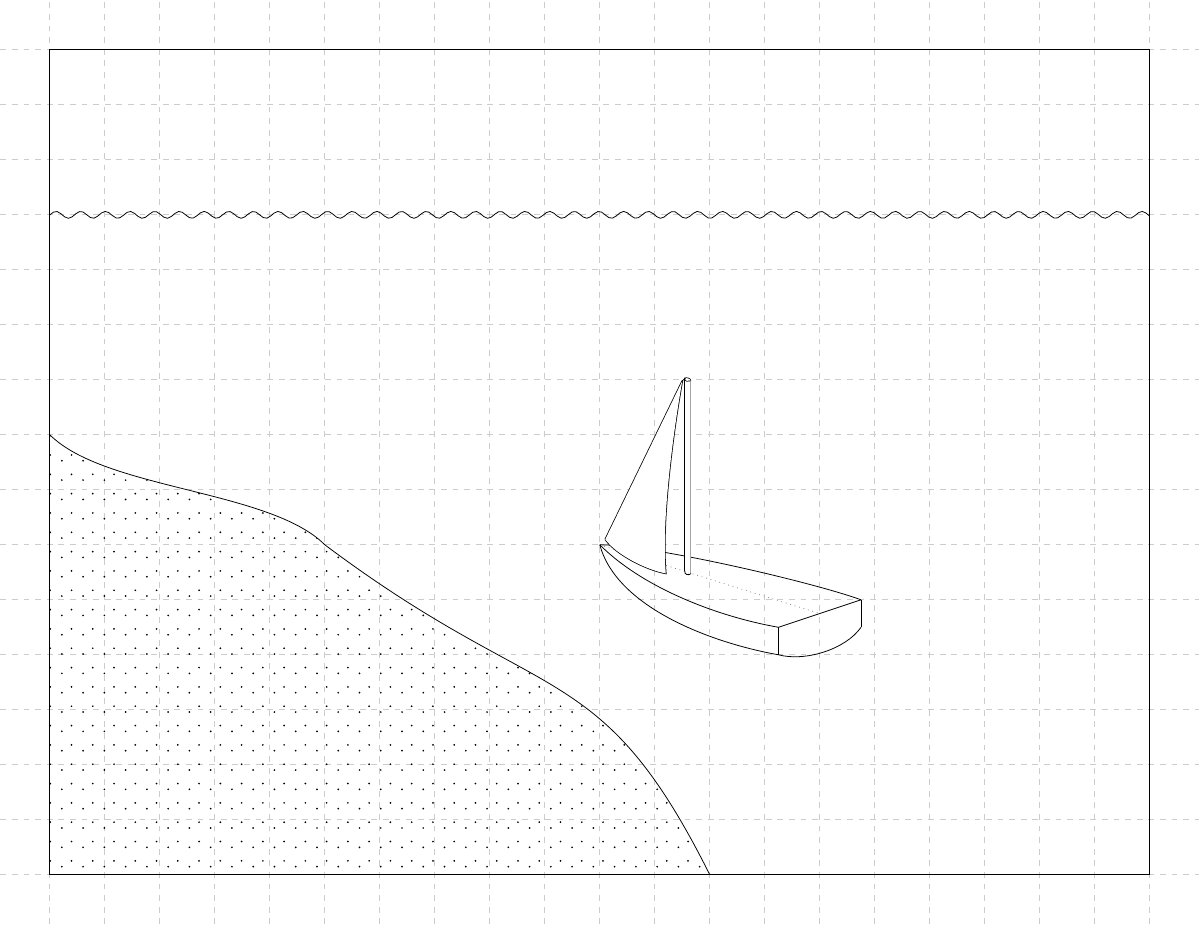
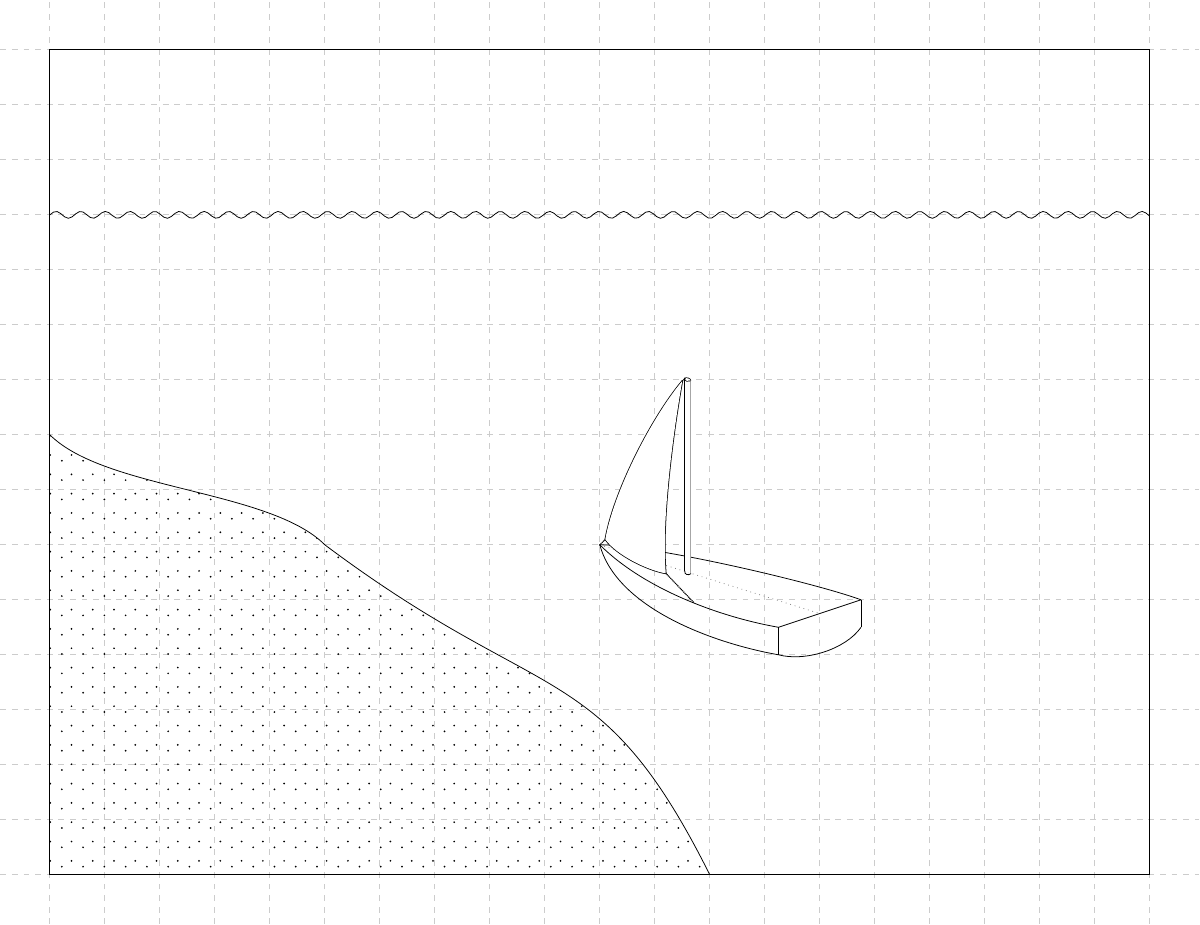
Before and after one commit to AndrKzntsv/diploma-2018, a LaTeX figure (img/tikz/rtk-single/pic.tex): the whole page. Compiled offline with XeLaTeX.

Commit message:
tikz: Update boat's jib sail

```diff
--- a/img/tikz/rtk-single/pic.tex
+++ b/img/tikz/rtk-single/pic.tex
@@ -17,6 +17,13 @@
   \pgfpathcircle{\pgfqpoint{-1pt}{0pt}}{.5pt}
   \pgfpathcircle{\pgfqpoint{4pt}{3pt}}{.5pt}
   \pgfusepath{fill}
+}
+
+\tikzset{%
+  dots/.style={%
+    line cap=round,
+    dash pattern=on 0 off 1cm/32
+  }
 }
 
 \tikzset{
@@ -77,13 +84,15 @@
         to[out=170,in=-55,looseness=0.7]
         (js_left_corner);
       % \draw[name path=js arc,thick] ($ (js_left_corner) + (0.008,-0.008) $) to[out=90,in=180,looseness=0.3] ($ (js_top_corner) + (0.008,-0.008) $);
-      \draw[name path=js edge,thick] (js_left_corner) -- (js_top_corner);
+      \draw[name path=js edge,thick] (js_left_corner) to[out=80,in=-130,looseness=0.7] (js_top_corner);
 
       \tikzfillbetween[
         of=js arcs and js edge
       ] {white};
 
-      \draw[thick,line cap=round,dash pattern=on 0 off 1cm/32] (mast_top_left) -- ($ (js_top_corner) + (0.003,0) $);
+      \draw[thick,dots] (mast_top_left) -- ($ (js_top_corner) + (0.003,0) $);
+      \draw[thick,dots] (bow) -- ($ (js_left_corner) + (0.003,0) $);
+      \draw[thick,dots] ($ (js_bottom_corner) + (0.5,-0.52) $) -- ($ (js_bottom_corner) + (0.003,0) $);
 
       % Boom
       % \coordinate (boom_top_left) at ($ (js_left_corner) + (0,-0.07) $);
```
Also changed, not shown: img/tikz/rtk-single/pic.pdf.
